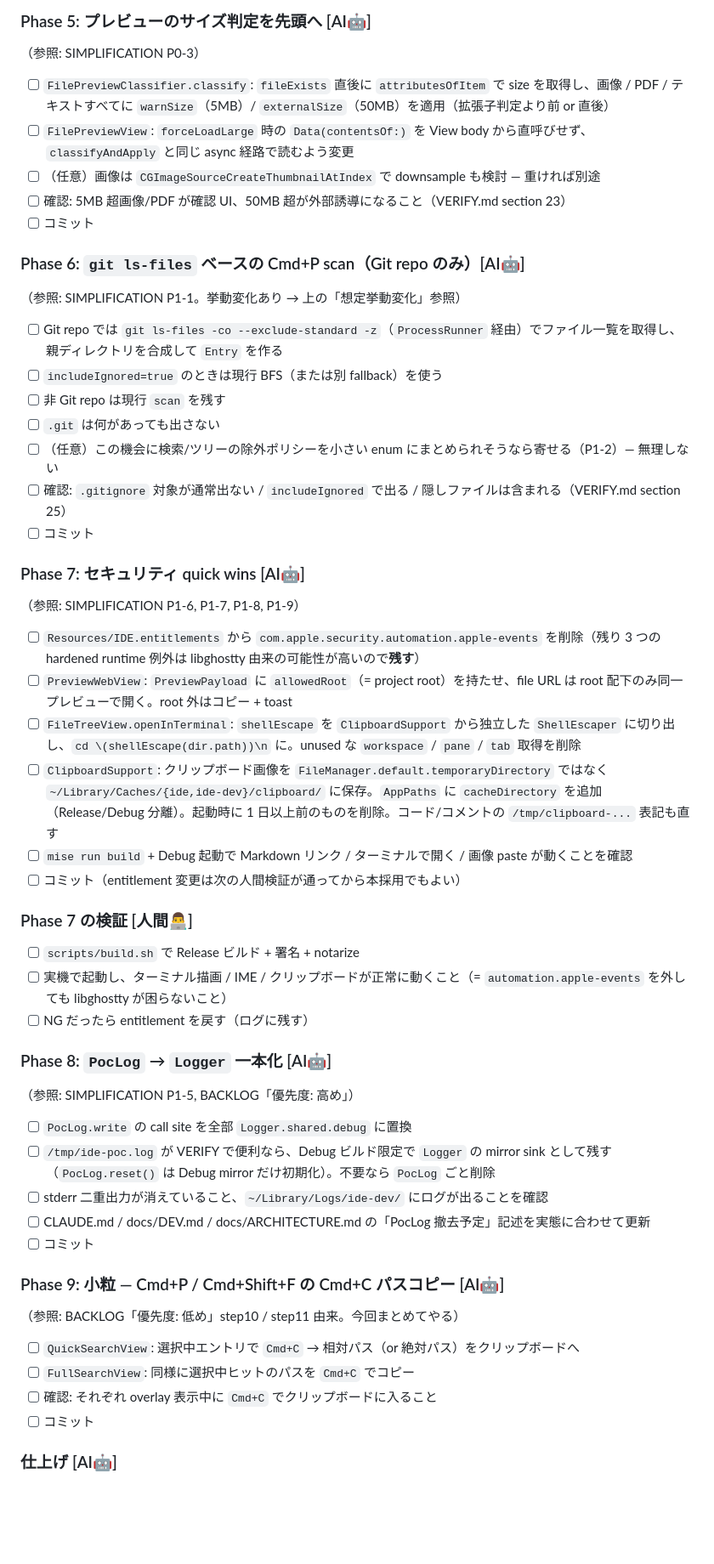
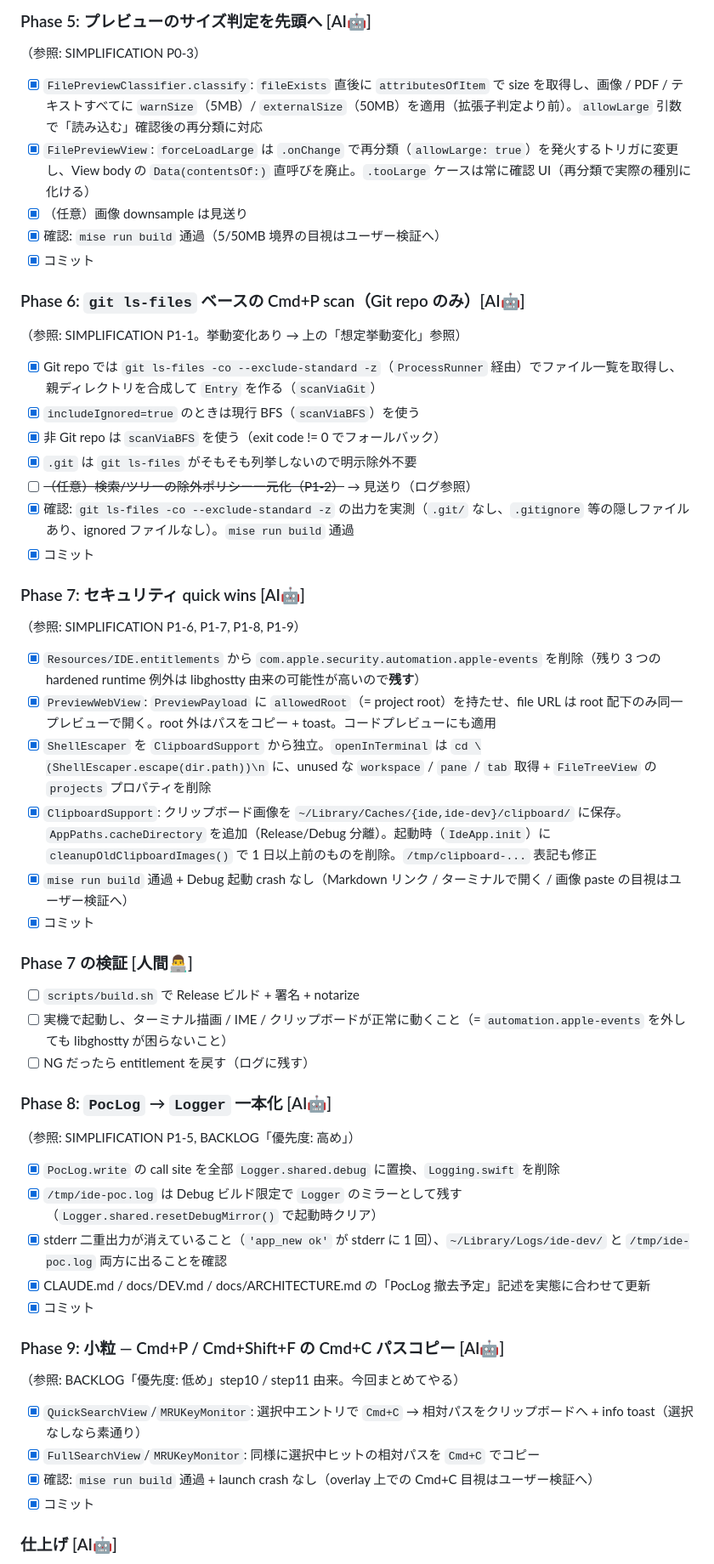
Before and after one commit to nyshk97/ide, a Markdown page: docs/plans/2026-05-12-code-cleanup-pass.md, the part around one of its changes. Shown at 85% size. GitHub-like rendering; blank space fills up the shorter version.

```diff
--- a/docs/plans/2026-05-12-code-cleanup-pass.md
+++ b/docs/plans/2026-05-12-code-cleanup-pass.md
@@ -69,30 +69,30 @@
 
 ### Phase 5: プレビューのサイズ判定を先頭へ [AI🤖]
 （参照: SIMPLIFICATION P0-3）
-- [ ] `FilePreviewClassifier.classify`: `fileExists` 直後に `attributesOfItem` で size を取得し、画像 / PDF / テキストすべてに `warnSize`（5MB）/ `externalSize`（50MB）を適用（拡張子判定より前 or 直後）
-- [ ] `FilePreviewView`: `forceLoadLarge` 時の `Data(contentsOf:)` を View body から直呼びせず、`classifyAndApply` と同じ async 経路で読むよう変更
-- [ ] （任意）画像は `CGImageSourceCreateThumbnailAtIndex` で downsample も検討 — 重ければ別途
-- [ ] 確認: 5MB 超画像/PDF が確認 UI、50MB 超が外部誘導になること（VERIFY.md section 23）
-- [ ] コミット
+- [x] `FilePreviewClassifier.classify`: `fileExists` 直後に `attributesOfItem` で size を取得し、画像 / PDF / テキストすべてに `warnSize`（5MB）/ `externalSize`（50MB）を適用（拡張子判定より前）。`allowLarge` 引数で「読み込む」確認後の再分類に対応
+- [x] `FilePreviewView`: `forceLoadLarge` は `.onChange` で再分類（`allowLarge: true`）を発火するトリガに変更し、View body の `Data(contentsOf:)` 直呼びを廃止。`.tooLarge` ケースは常に確認 UI（再分類で実際の種別に化ける）
+- [x] （任意）画像 downsample は見送り
+- [x] 確認: `mise run build` 通過（5/50MB 境界の目視はユーザー検証へ）
+- [x] コミット
 
 ### Phase 6: `git ls-files` ベースの Cmd+P scan（Git repo のみ）[AI🤖]
 （参照: SIMPLIFICATION P1-1。挙動変化あり → 上の「想定挙動変化」参照）
-- [ ] Git repo では `git ls-files -co --exclude-standard -z`（`ProcessRunner` 経由）でファイル一覧を取得し、親ディレクトリを合成して `Entry` を作る
-- [ ] `includeIgnored=true` のときは現行 BFS（または別 fallback）を使う
-- [ ] 非 Git repo は現行 `scan` を残す
-- [ ] `.git` は何があっても出さない
-- [ ] （任意）この機会に検索/ツリーの除外ポリシーを小さい enum にまとめられそうなら寄せる（P1-2）— 無理しない
-- [ ] 確認: `.gitignore` 対象が通常出ない / `includeIgnored` で出る / 隠しファイルは含まれる（VERIFY.md section 25）
-- [ ] コミット
+- [x] Git repo では `git ls-files -co --exclude-standard -z`（`ProcessRunner` 経由）でファイル一覧を取得し、親ディレクトリを合成して `Entry` を作る（`scanViaGit`）
+- [x] `includeIgnored=true` のときは現行 BFS（`scanViaBFS`）を使う
+- [x] 非 Git repo は `scanViaBFS` を使う（exit code != 0 でフォールバック）
+- [x] `.git` は `git ls-files` がそもそも列挙しないので明示除外不要
+- [ ] ~~（任意）検索/ツリーの除外ポリシー一元化（P1-2）~~ → 見送り（ログ参照）
+- [x] 確認: `git ls-files -co --exclude-standard -z` の出力を実測（`.git/` なし、`.gitignore` 等の隠しファイルあり、ignored ファイルなし）。`mise run build` 通過
+- [x] コミット
 
 ### Phase 7: セキュリティ quick wins [AI🤖]
 （参照: SIMPLIFICATION P1-6, P1-7, P1-8, P1-9）
-- [ ] `Resources/IDE.entitlements` から `com.apple.security.automation.apple-events` を削除（残り 3 つの hardened runtime 例外は libghostty 由来の可能性が高いので**残す**）
-- [ ] `PreviewWebView`: `PreviewPayload` に `allowedRoot`（= project root）を持たせ、file URL は root 配下のみ同一プレビューで開く。root 外はコピー + toast
-- [ ] `FileTreeView.openInTerminal`: `shellEscape` を `ClipboardSupport` から独立した `ShellEscaper` に切り出し、`cd \(shellEscape(dir.path))\n` に。unused な `workspace` / `pane` / `tab` 取得を削除
-- [ ] `ClipboardSupport`: クリップボード画像を `FileManager.default.temporaryDirectory` ではなく `~/Library/Caches/{ide,ide-dev}/clipboard/` に保存。`AppPaths` に `cacheDirectory` を追加（Release/Debug 分離）。起動時に 1 日以上前のものを削除。コード/コメントの `/tmp/clipboard-...` 表記も直す
-- [ ] `mise run build` + Debug 起動で Markdown リンク / ターミナルで開く / 画像 paste が動くことを確認
-- [ ] コミット（entitlement 変更は次の人間検証が通ってから本採用でもよい）
+- [x] `Resources/IDE.entitlements` から `com.apple.security.automation.apple-events` を削除（残り 3 つの hardened runtime 例外は libghostty 由来の可能性が高いので**残す**）
+- [x] `PreviewWebView`: `PreviewPayload` に `allowedRoot`（= project root）を持たせ、file URL は root 配下のみ同一プレビューで開く。root 外はパスをコピー + toast。コードプレビューにも適用
+- [x] `ShellEscaper` を `ClipboardSupport` から独立。`openInTerminal` は `cd \(ShellEscaper.escape(dir.path))\n` に、unused な `workspace` / `pane` / `tab` 取得 + `FileTreeView` の `projects` プロパティを削除
+- [x] `ClipboardSupport`: クリップボード画像を `~/Library/Caches/{ide,ide-dev}/clipboard/` に保存。`AppPaths.cacheDirectory` を追加（Release/Debug 分離）。起動時（`IdeApp.init`）に `cleanupOldClipboardImages()` で 1 日以上前のものを削除。`/tmp/clipboard-...` 表記も修正
+- [x] `mise run build` 通過 + Debug 起動 crash なし（Markdown リンク / ターミナルで開く / 画像 paste の目視はユーザー検証へ）
+- [x] コミット
 
 ### Phase 7 の検証 [人間👨‍💻]
 - [ ] `scripts/build.sh` で Release ビルド + 署名 + notarize
@@ -101,17 +101,17 @@
 
 ### Phase 8: `PocLog` → `Logger` 一本化 [AI🤖]
 （参照: SIMPLIFICATION P1-5, BACKLOG「優先度: 高め」）
-- [ ] `PocLog.write` の call site を全部 `Logger.shared.debug` に置換
-- [ ] `/tmp/ide-poc.log` が VERIFY で便利なら、Debug ビルド限定で `Logger` の mirror sink として残す（`PocLog.reset()` は Debug mirror だけ初期化）。不要なら `PocLog` ごと削除
-- [ ] stderr 二重出力が消えていること、`~/Library/Logs/ide-dev/` にログが出ることを確認
-- [ ] CLAUDE.md / docs/DEV.md / docs/ARCHITECTURE.md の「PocLog 撤去予定」記述を実態に合わせて更新
-- [ ] コミット
+- [x] `PocLog.write` の call site を全部 `Logger.shared.debug` に置換、`Logging.swift` を削除
+- [x] `/tmp/ide-poc.log` は Debug ビルド限定で `Logger` のミラーとして残す（`Logger.shared.resetDebugMirror()` で起動時クリア）
+- [x] stderr 二重出力が消えていること（`'app_new ok'` が stderr に 1 回）、`~/Library/Logs/ide-dev/` と `/tmp/ide-poc.log` 両方に出ることを確認
+- [x] CLAUDE.md / docs/DEV.md / docs/ARCHITECTURE.md の「PocLog 撤去予定」記述を実態に合わせて更新
+- [x] コミット
 
 ### Phase 9: 小粒 — Cmd+P / Cmd+Shift+F の Cmd+C パスコピー [AI🤖]
 （参照: BACKLOG「優先度: 低め」step10 / step11 由来。今回まとめてやる）
-- [ ] `QuickSearchView`: 選択中エントリで `Cmd+C` → 相対パス（or 絶対パス）をクリップボードへ
-- [ ] `FullSearchView`: 同様に選択中ヒットのパスを `Cmd+C` でコピー
-- [ ] 確認: それぞれ overlay 表示中に `Cmd+C` でクリップボードに入ること
-- [ ] コミット
+- [x] `QuickSearchView`/`MRUKeyMonitor`: 選択中エントリで `Cmd+C` → 相対パスをクリップボードへ + info toast（選択なしなら素通り）
+- [x] `FullSearchView`/`MRUKeyMonitor`: 同様に選択中ヒットの相対パスを `Cmd+C` でコピー
+- [x] 確認: `mise run build` 通過 + launch crash なし（overlay 上での Cmd+C 目視はユーザー検証へ）
+- [x] コミット
 
 ### 仕上げ [AI🤖]
```
Also changed, not shown: other parts of docs/plans/2026-05-12-code-cleanup-pass.md (+42 -35 lines), docs/BACKLOG.md (+4 -10 lines), docs/SIMPLIFICATION_OPPORTUNITIES.md (+9 -1 lines).
